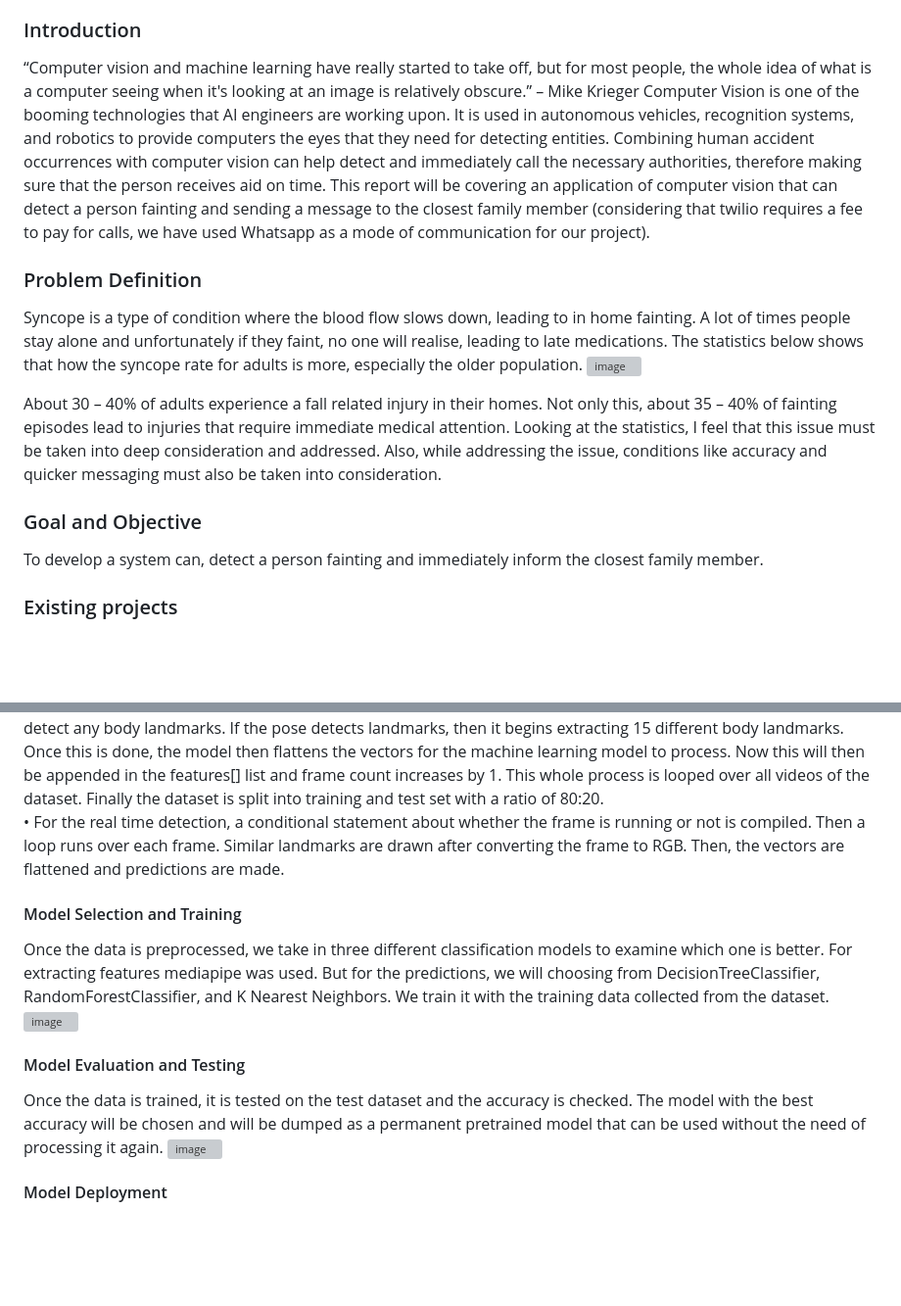
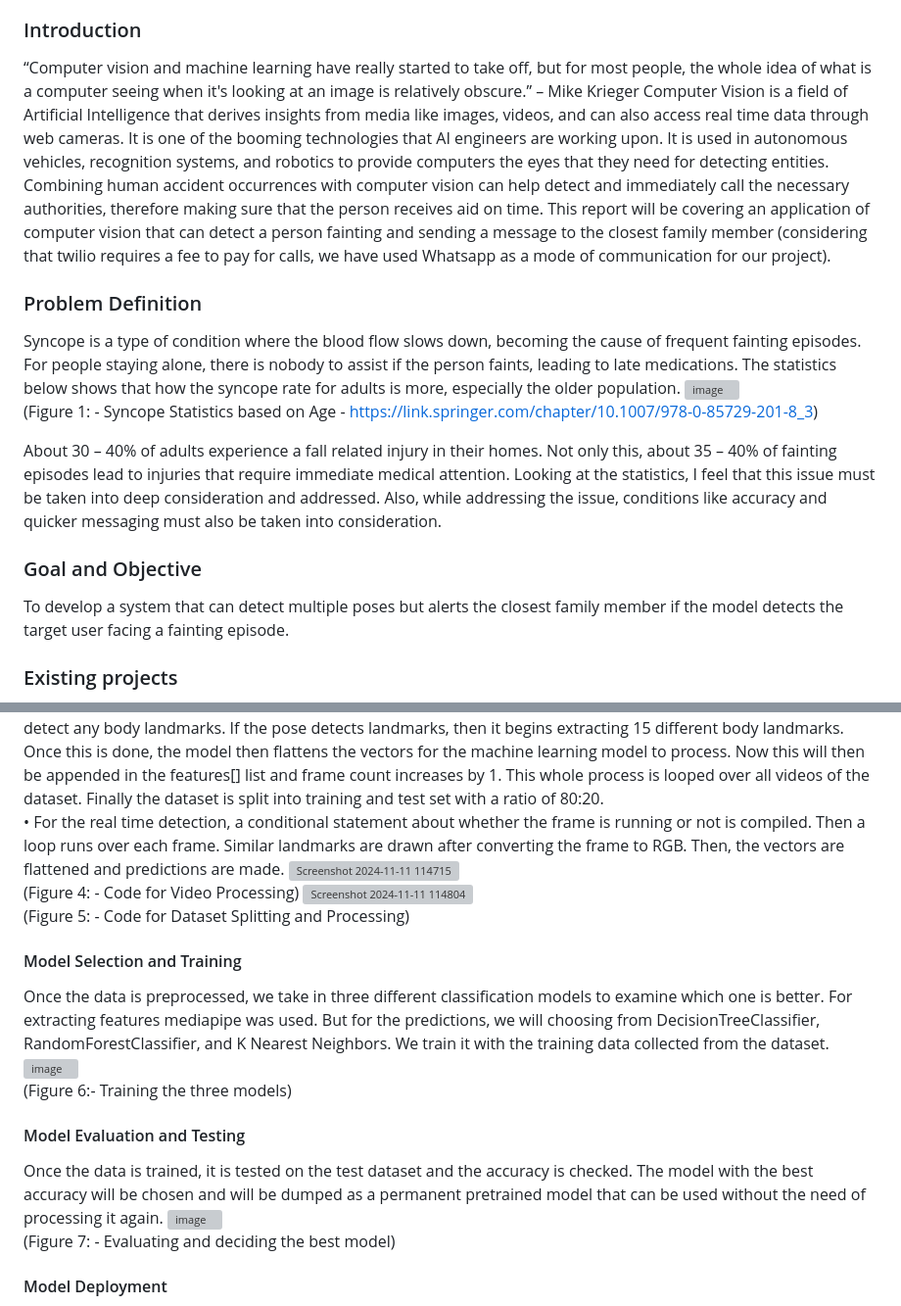
Before and after one commit to JRKaran7/1000130-KARAN_AMOL_RAJANKAR, a Markdown page: README.md, 2 parts joined by grey strips. Shown: that part at 98% size. Rendered like a GitHub page; blank space fills up the shorter version; grey boxes are pictures that could not be loaded.

```diff
--- a/README.md
+++ b/README.md
@@ -9,17 +9,18 @@ Email ID: - karan.rajankar07@gmail.com </br>
 
 ### Introduction
 “Computer vision and machine learning have really started to take off, but for most people, the whole idea of what is a computer seeing when it's looking at an image is relatively obscure.” – Mike Krieger </br>
-Computer Vision is one of the booming technologies that AI engineers are working upon. It is used in autonomous vehicles, recognition systems, and robotics to provide computers the eyes that they need for detecting entities. Combining human accident occurrences with computer vision can help detect and immediately call the necessary authorities, therefore making sure that the person receives aid on time. This report will be covering an application of computer vision that can detect a person fainting and sending a message to the closest family member (considering that twilio requires a fee to pay for calls, we have used Whatsapp as a mode of communication for our project).
+Computer Vision is a field of Artificial Intelligence that derives insights from media like images, videos, and can also access real time data through web cameras. It is one of the booming technologies that AI engineers are working upon. It is used in autonomous vehicles, recognition systems, and robotics to provide computers the eyes that they need for detecting entities. Combining human accident occurrences with computer vision can help detect and immediately call the necessary authorities, therefore making sure that the person receives aid on time. This report will be covering an application of computer vision that can detect a person fainting and sending a message to the closest family member (considering that twilio requires a fee to pay for calls, we have used Whatsapp as a mode of communication for our project).
 
 ### Problem Definition
-Syncope is a type of condition where the blood flow slows down, leading to in home fainting. A lot of times people stay alone and unfortunately if they faint, no one will realise, leading to late medications. The statistics below shows that how the syncope rate for adults is more, especially the older population. </br>
-![image](https://github.com/user-attachments/assets/992f35de-7db6-4e0f-8f09-d1aec43bc269)
+Syncope is a type of condition where the blood flow slows down, becoming the cause of frequent fainting episodes. For people staying alone, there is nobody to assist if the person faints, leading to late medications. The statistics below shows that how the syncope rate for adults is more, especially the older population. </br>
+![image](https://github.com/user-attachments/assets/992f35de-7db6-4e0f-8f09-d1aec43bc269) <br>
+(Figure 1: - Syncope Statistics based on Age - https://link.springer.com/chapter/10.1007/978-0-85729-201-8_3)
 
 About 30 – 40% of adults experience a fall related injury in their homes. Not only this, about 35 – 40% of fainting episodes lead to injuries that require immediate medical attention. </br>
 Looking at the statistics, I feel that this issue must be taken into deep consideration and addressed. Also, while addressing the issue, conditions like accuracy and quicker messaging must also be taken into consideration.
 
 ### Goal and Objective
-To develop a system can, detect a person fainting and immediately inform the closest family member.
+To develop a system that can detect multiple poses but alerts the closest family member if the model detects the target user facing a fainting episode.
 
 ### Existing projects
 1. Wait Kit Wong: - https://www.researchgate.net/publication/228792571_Home_Alone_Faint_Detection_Surveillance_System_Using_Thermal_Camera <br>
@@ -60,14 +67,20 @@ To train the model with the proper frames extracted from videos, I have taken vi
 This process is applicable for both model training and real time detection. <br>
 • For the model training, we defined a function that can process every single video. Once the function is called, it takes in the video from the video path. An empty list features[] will be used to store the landmark values. We then check whether the model can process the video. If yes, then the process begins. First, a loop is created that processes every frame of the video. The frame is then converted to RGB and is processed by the pose class from mediapipe to detect any body landmarks. If the pose detects landmarks, then it begins extracting 15 different body landmarks. Once this is done, the model then flattens the vectors for the machine learning model to process. Now this will then be appended in the features[] list and frame count increases by 1. This whole process is looped over all videos of the dataset. Finally the dataset is split into training and test set with a ratio of 80:20. <br>
 • For the real time detection, a conditional statement about whether the frame is running or not is compiled. Then a loop runs over each frame. Similar landmarks are drawn after converting the frame to RGB. Then, the vectors are flattened and predictions are made.
+![Screenshot 2024-11-11 114715](https://github.com/user-attachments/assets/b466a2cb-0720-4b77-99a3-4289adffd8bf) <br>
+(Figure 4: - Code for Video Processing)
+![Screenshot 2024-11-11 114804](https://github.com/user-attachments/assets/939c2f95-e1d4-4332-b9eb-f4a1cc700459) <br>
+(Figure 5: - Code for Dataset Splitting and Processing)
 
 #### Model Selection and Training
 Once the data is preprocessed, we take in three different classification models to examine which one is better. For extracting features mediapipe was used. But for the predictions, we will choosing from DecisionTreeClassifier, RandomForestClassifier, and K Nearest Neighbors. We train it with the training data collected from the dataset.
-![image](https://github.com/user-attachments/assets/f626ff50-41c4-404f-a522-89735c39ac52)
+![image](https://github.com/user-attachments/assets/f626ff50-41c4-404f-a522-89735c39ac52) <br>
+(Figure 6:- Training the three models)
 
 #### Model Evaluation and Testing
 Once the data is trained, it is tested on the test dataset and the accuracy is checked. The model with the best accuracy will be chosen and will be dumped as a permanent pretrained model that can be used without the need of processing it again.
-![image](https://github.com/user-attachments/assets/3c1ddd05-734e-4b64-84a1-c2786e37ded7)
+![image](https://github.com/user-attachments/assets/3c1ddd05-734e-4b64-84a1-c2786e37ded7) <br>
+(Figure 7: - Evaluating and deciding the best model)
 
 #### Model Deployment
 Finally, the main code is the file where we load the pretrained model and begin detecting real time poses. If there is a faint detected, the model uses PyWhatKit to immediately open WhatsApp and send a message to the provided number in the code. <br>
```
Also changed, not shown: other parts of README.md (+7 -1 lines).
